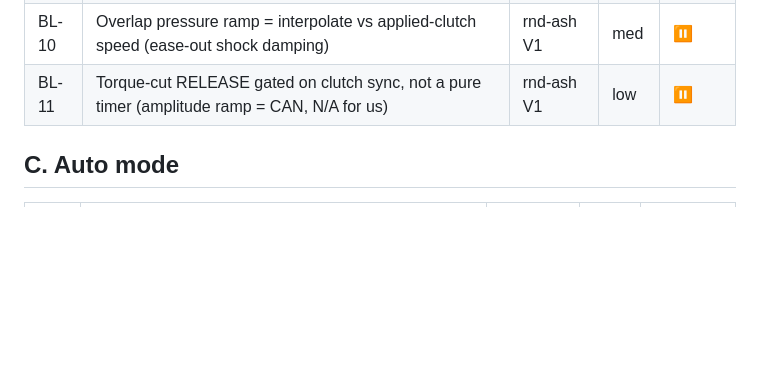
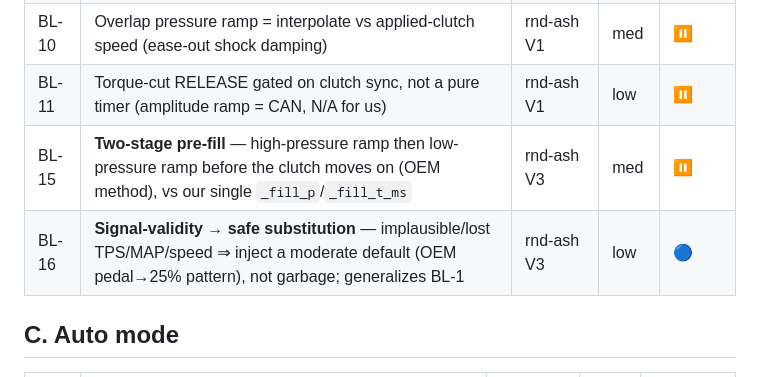
Before and after one commit to Fayobam/FMS_TCU-_NAG1, a Markdown page: Reference/IMPLEMENTATION_BACKLOG.md, the part around the change. GitHub-like rendering; blank space fills up the shorter version.

```diff
--- a/Reference/IMPLEMENTATION_BACKLOG.md
+++ b/Reference/IMPLEMENTATION_BACKLOG.md
@@ -27,6 +27,8 @@ Risk: how much it touches load-bearing/boot/control paths.
 | BL-9 | **TCC pre-fill-to-lockup** once torque transfer completes (off-clutch speed passes on-clutch) — earlier than the fixed post-shift timer | rnd-ash V1 | med | ⏸ |
 | BL-10 | Overlap pressure ramp = interpolate vs applied-clutch speed (ease-out shock damping) | rnd-ash V1 | med | ⏸ |
 | BL-11 | Torque-cut RELEASE gated on clutch sync, not a pure timer (amplitude ramp = CAN, N/A for us) | rnd-ash V1 | low | ⏸ |
+| BL-15 | **Two-stage pre-fill** — high-pressure ramp then low-pressure ramp before the clutch moves on (OEM method), vs our single `_fill_p`/`_fill_t_ms` | rnd-ash V3 | med | ⏸ |
+| BL-16 | **Signal-validity → safe substitution** — implausible/lost TPS/MAP/speed ⇒ inject a moderate default (OEM pedal→25% pattern), not garbage; generalizes BL-1 | rnd-ash V3 | low | 🔵 |
 
 ## C. Auto mode
 | ID | Item | Source | Risk | Status |
```
Also changed, not shown: Reference/UN52_RND_ASH_INSIGHTS.md (+40 -0 lines).
